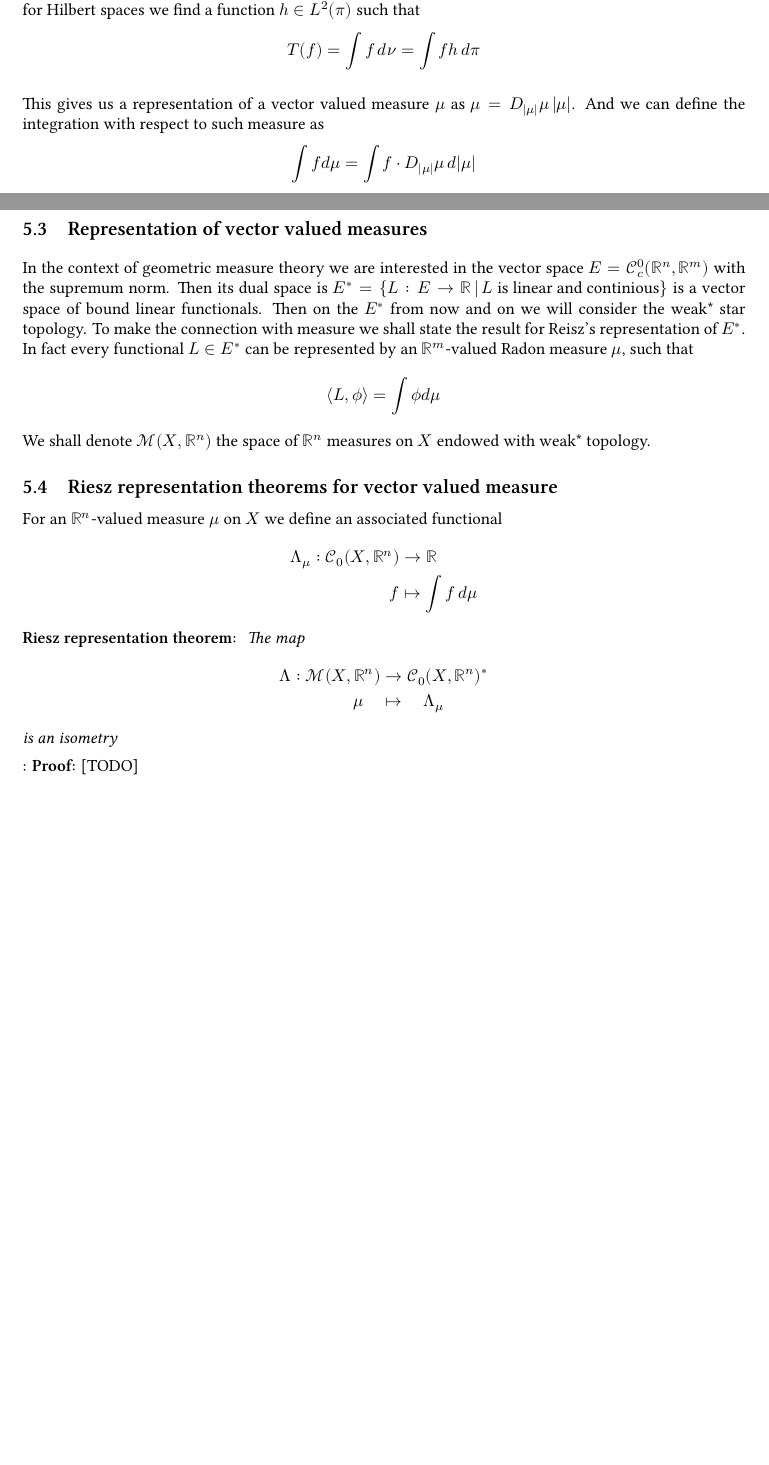
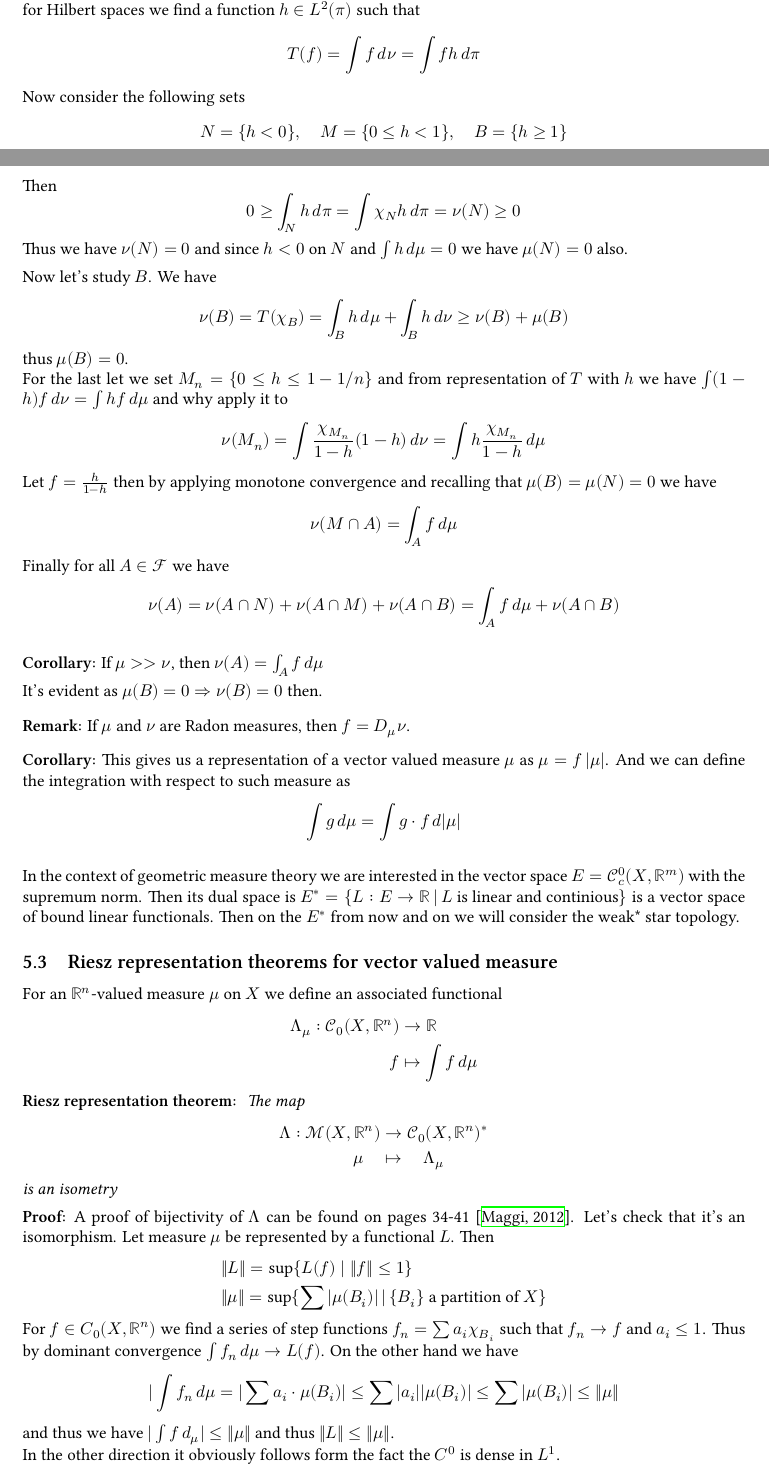
Before and after one commit to GPotoshin/GPotoshin.github.io, a LaTeX document (articles/univproj/geom_meas.tex): two parts of pages 8 and 9 of 10, joined at a grey line, cut so that both start at the same text, the shorter picture padded with empty space. Compiled offline with XeLaTeX; a missing font is replaced by an installed copy or a similar font.

Commit message:
first part is done

```diff
--- a/articles/univproj/geom_meas.tex
+++ b/articles/univproj/geom_meas.tex
@@ -688,29 +686,52 @@ where $C$ is a constant. Thus $T$ is a continuous operator on $L^2(\pi)$ and by
 Reisz representation theorem for Hilbert spaces we find a function $h\in L^2(\pi)$
 such that
 \[T(f)=\int f\,d\nu=\int fh\,d\pi\]
+Now consider the following sets
+\[N=\{h<0\},\quad M=\{0\leq h<1\},\quad B=\{h\geq 1\}\]
+Then
+\[0\geq\int_N h\,d\pi=\int\chi_N h\,d\pi=\nu(N)\geq 0\]
+Thus we have $\nu(N)=0$ and since $h<0$ on $N$ and $\int h\,d\mu=0$ we have
+$\mu(N)=0$ also.
+
+\vspace{1ex}
+Now let's study $B$. We have
+\[\nu(B)=T(\chi_B)=\int_Bh\,d\mu+\int_B h\,d\nu\geq\nu(B)+\mu(B)\]
+thus $\mu(B)=0$.
+
+For the last let we set $M_n=\{0\leq h\leq1-1/n\}$ and from representation of
+$T$ with $h$ we have $\int(1-h)f\,d\nu=\int hf\,d\mu$ and why apply it to
+\[\nu(M_n)=\int\frac{\chi_{M_n}}{1-h}(1-h)\,d\nu=\int h\frac{\chi_{M_n}}{1-h}\,d\mu\]
+
+Let $f=\frac{h}{1-h}$ then by applying monotone convergence and recalling that
+$\mu(B)=\mu(N)=0$ we have
+\[\nu(M\cap A)=\int_A f\,d\mu\]
+
+Finally for all $A\in\mathcal F$ we have
+\[\nu(A)=\nu(A\cap N)+\nu(A\cap M)+\nu(A\cap B) = \int_A f\,d\mu+\nu(A\cap B)\]
 
 \vspace{2ex}
-This gives us a representation of a vector valued measure $\mu$ as $\mu=
-D_{|\mu|}\mu\,|\mu|$. And we can define the integration with respect to such
-measure as
+\textbf{Corollary:} If $\mu >> \nu$, then $\nu(A)=\int_A f\,d\mu$
+
+\vspace{1ex}
+It's evident as $\mu(B)=0\Rightarrow\nu(B)=0$ then.
+
+\vspace{2ex}
+\textbf{Remark:} If $\mu$ and $\nu$ are Radon measures, then $f=D_\mu\nu$.
+
+\vspace{2ex}
+\textbf{Corollary:}
+This gives us a representation of a vector valued measure $\mu$ as $\mu=f\,|\mu|$.
+And we can define the integration with respect to such measure as
 \[
-\int fd\mu = \int f\cdot D_{|\mu|}\mu\,d|\mu|
+\int g\,d\mu = \int g\cdot f\,d|\mu|
 \]
 
-\subsection{Representation of vector valued measures }
-
-\vspace{1ex}
+\vspace{2ex}
 In the context of geometric measure theory we are interested in the vector
-space $E=\mathcal{C}^0_c(\mathbb{R}^n, \mathbb{R}^m)$ with the supremum norm.
+space $E=\mathcal{C}^0_c(X, \mathbb{R}^m)$ with the supremum norm.
 Then its dual space is $E^*=\{L:E\rightarrow\mathbb{R}\,|\,L\text{ is linear
 and continious}\}$ is a vector space of bound linear functionals. Then on the $E^*$ from
-now and on we will consider the weak* star topology. To make the connection
-with measure we shall state the result for Reisz's representation of $E^*$. In
-fact every functional $L\in E^*$ can be represented by an $\mathbb{R}^m$-valued
-Radon measure $\mu$, such that
-\[\langle L,\phi\rangle=\int\phi d\mu\]
-We shall denote $\mathcal{M}(X,\mathbb{R}^n)$ the space of $\mathbb{R}^n$
-measures on $X$ endowed with weak* topology.
+now and on we will consider the weak* star topology.
 
 \subsection{Riesz representation theorems for vector valued measure}
 For an $\mathbb{R}^n$-valued measure $\mu$ on $X$ we define an associated
@@ -728,5 +749,16 @@ The map
 \end{align*}
 is an isometry}
 
-\vspace{1ex}:
-\textbf{Proof:} [TODO]
+\vspace{1ex}
+\textbf{Proof:} A proof of bijectivity of $\Lambda$ can be found on pages 34-41
+\cite{maggi}. Let's check that it's an isomorphism. Let measure $\mu$ be
+represented by a functional $L$. Then
+\begin{align*}
+    &\|L\|=\sup\{L(f)\;|\;\|f\|\le1\}\\
+    &\|\mu\|=\sup\{\sum|\mu(B_i)|\,|\,\{B_i\}\text{ a partition of } X\}
+\end{align*}
+
+For $f\in C_0(X,\mathbb R^n)$ we find a series of step functions $f_n=\sum a_i\chi_{B_i}$
+such that $f_n\rightarrow f$ and $a_i\leq 1$. Thus by dominant convergence
+$\int f_n\,d\mu\rightarrow L(f)$. On the other hand we have
+\[|\int f_n\,d\mu = |\sum a_i\cdot\mu(B_i)|\leq\sum|a_i||\mu(B_i)|\leq\sum|\mu(B_i)|\leq\|\mu\|\]
```
Also changed, not shown: articles/univproj/geom_meas.pdf, articles/univproj/geom_meas.tex (13 more changed lines), 4 other files.
